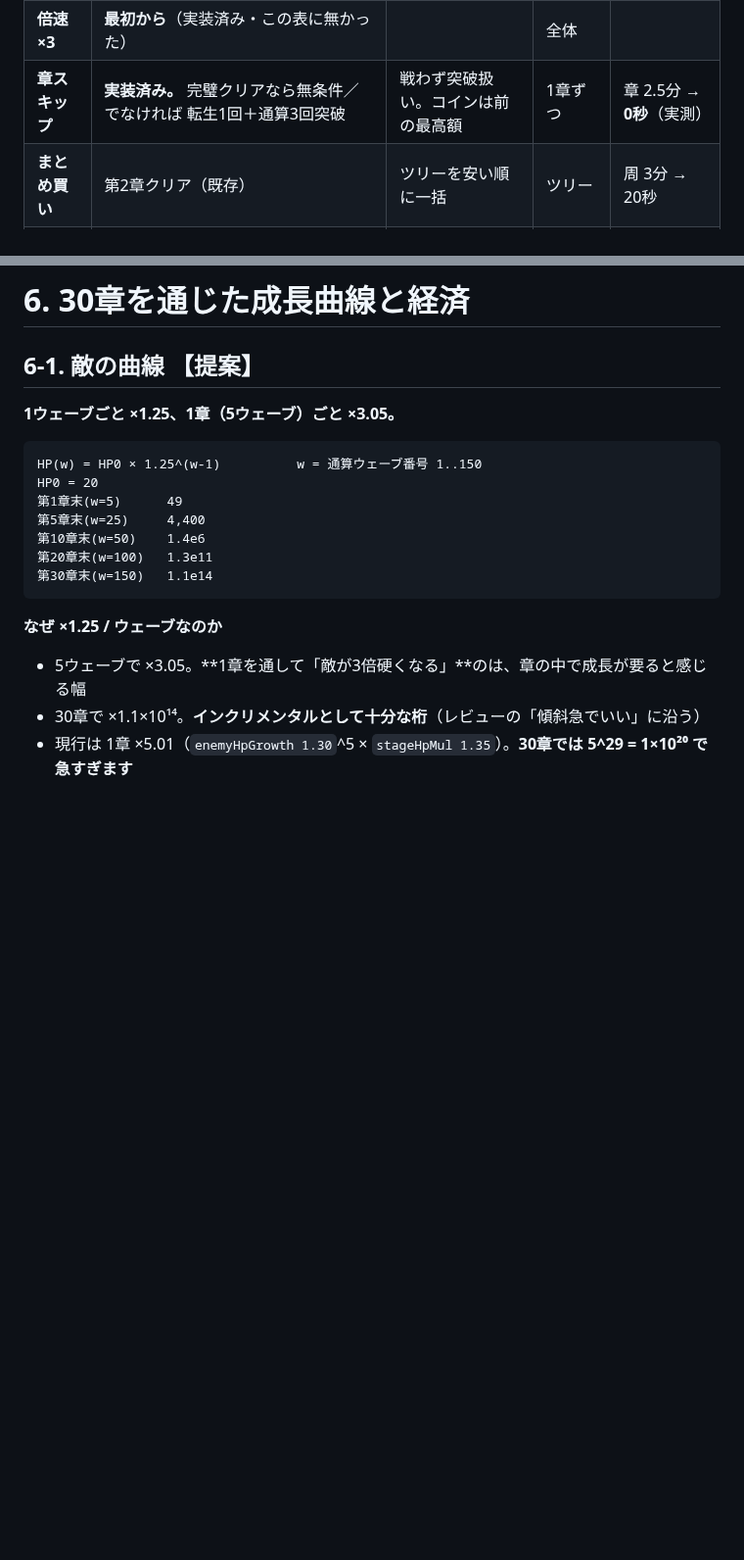
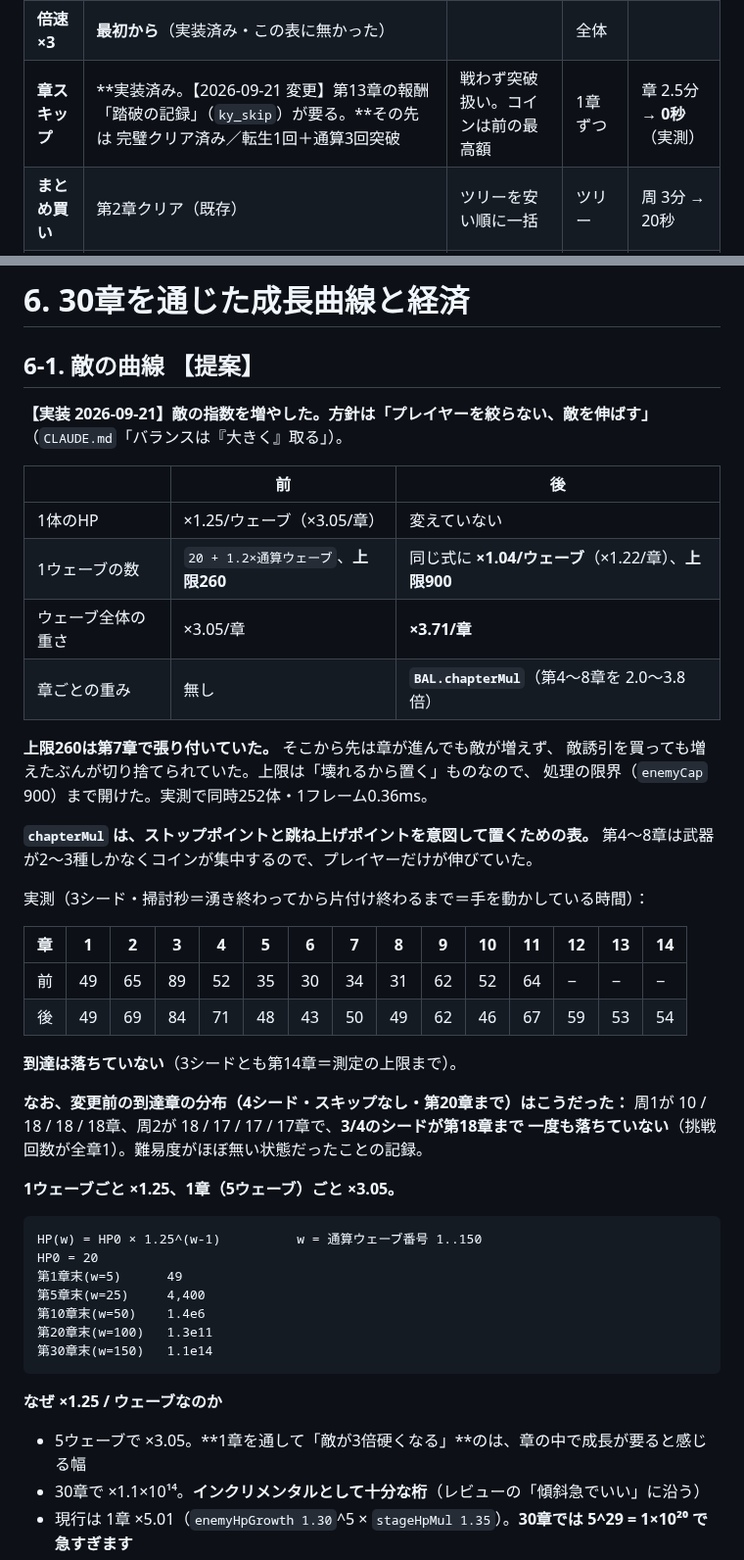
Before and after one commit to sakuraraichi-lang/TOWERINKURI, a Markdown page: docs/DESIGN-MASTER-2026-09-20.md, 2 parts joined by grey strips. Shown at 98% size. GitHub-like rendering; blank space fills up the shorter version.

Commit message:
設計書 §6-1 に新しい敵の曲線を書く。§5-2 のスキップ条件も更新
敵の指数を増やした内容（数の上限 260→900、数に ×1.04/ウェーブ、章ごとの重みの表）と、
その前後の掃討秒を記録。

変更前の到達章の分布（4シード・スキップなし）も残した：
周1が 10/18/18/18章、周2が 18/17/17/17章で、**3/4のシードが第18章まで一度も落ちていない**
（挑戦回数が全章1）。難易度がほぼ無い状態だったことの記録。

§5-2 のスキップ条件も、第13章の鍵が要る形に更新。

Co-Authored-By: Claude Opus 5 <noreply@anthropic.com>

```diff
--- a/docs/DESIGN-MASTER-2026-09-20.md
+++ b/docs/DESIGN-MASTER-2026-09-20.md
@@ -636,7 +636,7 @@ UI は `src/ui.js:153` のスキップボタン。解放条件は表と少し違
 |---|---|---|---|---|
 | **倍速 ×2** | ~~初回転生~~ **最初から**（実装済み） | 見ている時間が半分 | 全体 | 章 5分 → 2.5分 |
 | **倍速 ×3** | **最初から**（実装済み・この表に無かった） | | 全体 | |
-| **章スキップ** | **実装済み。** 完璧クリアなら無条件／でなければ 転生1回＋通算3回突破 | 戦わず突破扱い。コインは前の最高額 | 1章ずつ | 章 2.5分 → **0秒**（実測） |
+| **章スキップ** | **実装済み。【2026-09-21 変更】第13章の報酬「踏破の記録」（`ky_skip`）が要る。**その先は 完璧クリア済み／転生1回＋通算3回突破 | 戦わず突破扱い。コインは前の最高額 | 1章ずつ | 章 2.5分 → **0秒**（実測） |
 | **まとめ買い** | 第2章クリア（既存） | ツリーを安い順に一括 | ツリー | 周 3分 → 20秒 |
 | **倍速 ×4** | ~~転生2回~~ **転生1回**（実装済み・`src/main.js:50`） | | 全体 | |
 | **一括突破** | 転生3回 | 既踏章をまとめて1タップ | 突破済みの全章 | **周 数秒** |
@@ -670,6 +670,38 @@ UI は `src/ui.js:153` のスキップボタン。解放条件は表と少し違
 # 6. 30章を通じた成長曲線と経済
 
 ## 6-1. 敵の曲線 【提案】
+
+**【実装 2026-09-21】敵の指数を増やした。方針は「プレイヤーを絞らない、敵を伸ばす」**
+（`CLAUDE.md`「バランスは『大きく』取る」）。
+
+| | 前 | 後 |
+|---|---|---|
+| 1体のHP | ×1.25/ウェーブ（×3.05/章） | 変えていない |
+| 1ウェーブの数 | `20 + 1.2×通算ウェーブ`、**上限260** | 同じ式に **×1.04/ウェーブ**（×1.22/章）、**上限900** |
+| ウェーブ全体の重さ | ×3.05/章 | **×3.71/章** |
+| 章ごとの重み | 無し | **`BAL.chapterMul`**（第4〜8章を 2.0〜3.8倍） |
+
+**上限260は第7章で張り付いていた。** そこから先は章が進んでも敵が増えず、
+敵誘引を買っても増えたぶんが切り捨てられていた。上限は「壊れるから置く」ものなので、
+処理の限界（`enemyCap` 900）まで開けた。実測で同時252体・1フレーム0.36ms。
+
+**`chapterMul` は、ストップポイントと跳ね上げポイントを意図して置くための表。**
+第4〜8章は武器が2〜3種しかなくコインが集中するので、プレイヤーだけが伸びていた。
+
+実測（3シード・掃討秒＝湧き終わってから片付け終わるまで＝手を動かしている時間）：
+
+| 章 | 1 | 2 | 3 | 4 | 5 | 6 | 7 | 8 | 9 | 10 | 11 | 12 | 13 | 14 |
+|---|---|---|---|---|---|---|---|---|---|---|---|---|---|---|
+| 前 | 49 | 65 | 89 | 52 | 35 | 30 | 34 | 31 | 62 | 52 | 64 | − | − | − |
+| 後 | 49 | 69 | 84 | 71 | 48 | 43 | 50 | 49 | 62 | 46 | 67 | 59 | 53 | 54 |
+
+**到達は落ちていない**（3シードとも第14章＝測定の上限まで）。
+
+**なお、変更前の到達章の分布（4シード・スキップなし・第20章まで）はこうだった：**
+周1が 10 / 18 / 18 / 18章、周2が 18 / 17 / 17 / 17章で、**3/4のシードが第18章まで
+一度も落ちていない**（挑戦回数が全章1）。難易度がほぼ無い状態だったことの記録。
+
+
 
 **1ウェーブごと ×1.25、1章（5ウェーブ）ごと ×3.05。**
 
```
